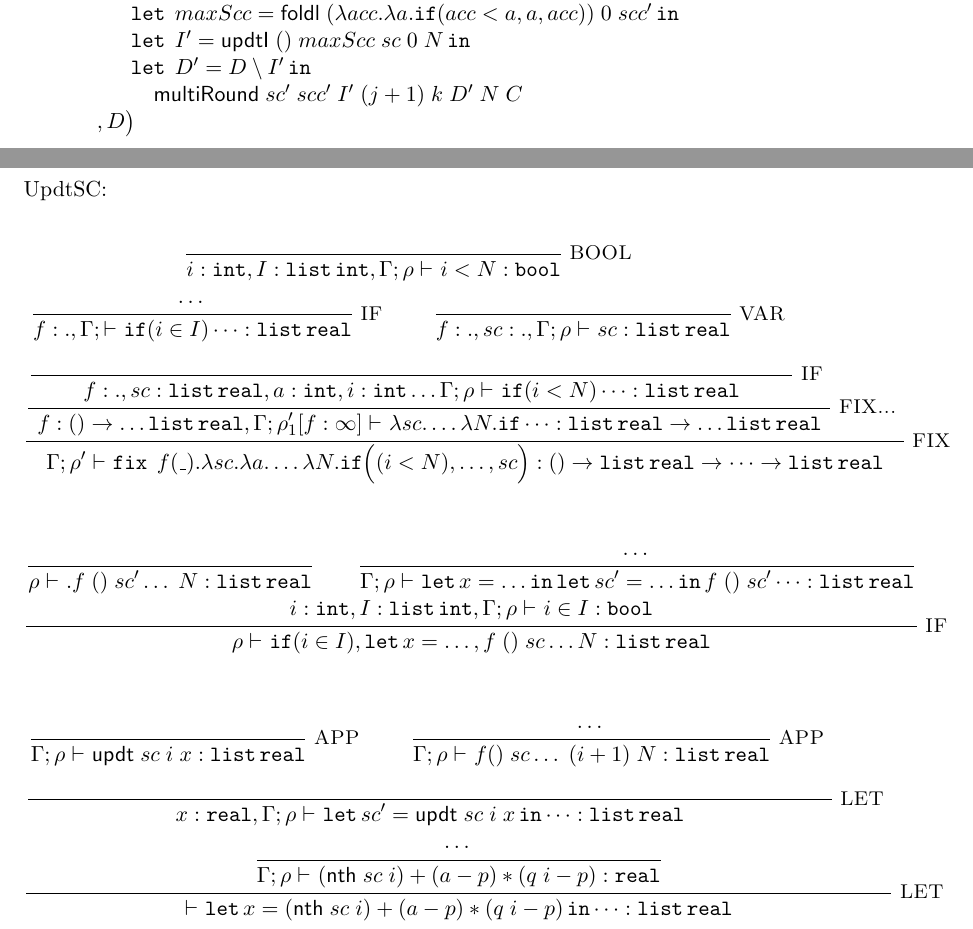
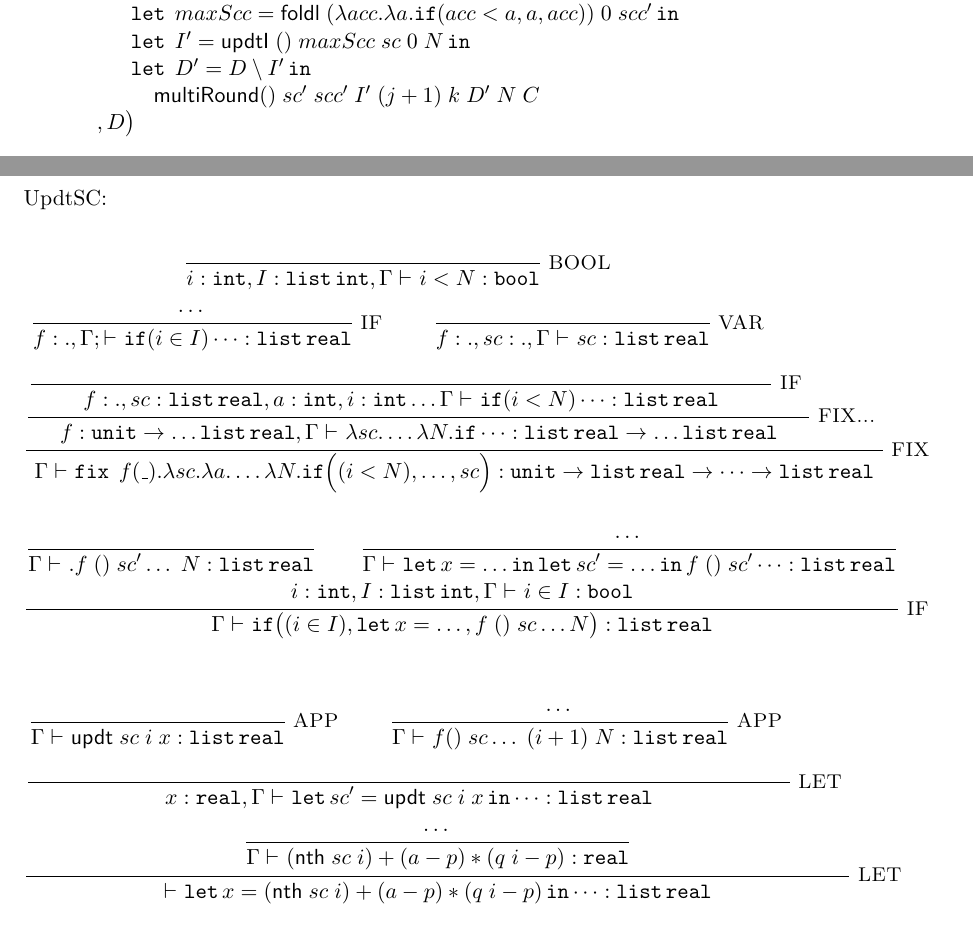
Before and after one commit to jiawenliu/AdaptivityAnalysis, a LaTeX problem sheet (v2/multi-examples.tex): two parts of pages 2 and 3 of 3, joined at a grey line, cut so that both start at the same text. Compiled offline with pdfLaTeX.

Commit message:
fix typos in multi-examples.tex

```diff
--- a/v2/multi-examples.tex
+++ b/v2/multi-examples.tex
@@ -130,7 +126,7 @@ UpdtI
               \empty
             }
             {
-             i:\tint , I : \tlist{\tint} , \Gamma; \dmap \tvdash{} {i
+             i:\tint , I : \tlist{\tint} , \Gamma \tvdash{} {i
                <  N : \tbool}
             }
             \\
@@ -146,29 +142,28 @@ UpdtI
             {
             }
             {
-              f:., sc:. ,\Gamma; \dmap \tvdash{} {sc : \tlist{\treal}}
+              f:., sc:. ,\Gamma \tvdash{} {sc : \tlist{\treal}}
             }
             \\
             \and
           }
           {
-          f: ., sc: \tlist{\treal}, a:\tint, i:\tint \dots \Gamma ;  \dmap
+          f: ., sc: \tlist{\treal}, a:\tint, i:\tint \dots \Gamma
             \tvdash{ } \eif (i < N)  \cdots : \tlist{\treal}
           }
         }
         {
-          f: () \rightarrow \dots
-          \tlist{\treal}, \Gamma ; \dmap_1'[f: \infty] \tvdash{} {\lambda
+          f: \tunit \rightarrow \dots
+          \tlist{\treal}, \Gamma \tvdash{} {\lambda
             sc. \dots \lambda N.
             \eif \cdots :  \tlist{\treal} \rightarrow \dots \tlist{\treal}   }
         }
       }
       {
-       \Gamma; \dmap' \tvdash{} \efix \eapp  f( \_ ). \lambda sc. \lambda
-        a. \dots \lambda N. \eif \Big ( (i <N), \dots, sc \Big ) : ()
+       \Gamma \tvdash{} \efix \eapp  f( \_ ). \lambda sc. \lambda
+        a. \dots \lambda N. \eif \Big ( (i <N), \dots, sc \Big ) : \tunit
         \rightarrow \tlist{\treal} \rightarrow \dots \rightarrow \tlist{\treal}
       }
-
 
    \inferrule*[ right = IF ]
    {
@@ -184,14 +179,14 @@ UpdtI
      \dots
      }
      {
-      \Gamma;  \dmap \tvdash{}  \elet x = \dots \ein \elet sc' = \dots
+      \Gamma\tvdash{}  \elet x = \dots \ein \elet sc' = \dots
       \ein f \eapp () \eapp sc' \dots : \tlist{\treal}
     }
      \\
-     i :\tint , I : \tlist{\tint},\Gamma; \dmap \tvdash{} i \in I : \tbool
+     i :\tint , I : \tlist{\tint},\Gamma \tvdash{} i \in I : \tbool
    }
-   { \dmap \tvdash{}  \eif (i \in I), \elet x = \dots  ,  f \eapp ()
-     \eapp sc \dots N : \tlist{\treal }    }
+   { \Gamma \tvdash{}  \eif \big(  (i \in I), \elet x = \dots  ,  f \eapp ()
+     \eapp sc \dots N \big) : \tlist{\treal }    }
 
 
     \inferrule*[right = LET]
@@ -202,7 +197,7 @@ UpdtI
             {
             }
             {
-                \Gamma; \dmap \tvdash{ } \mathsf{updt} \eapp sc \eapp
+                \Gamma \tvdash{ } \mathsf{updt} \eapp sc \eapp
                 i \eapp x : \tlist{\treal}
             }
             \and
```
Also changed, not shown: v2/multi-examples.tex (16 more changed lines).
